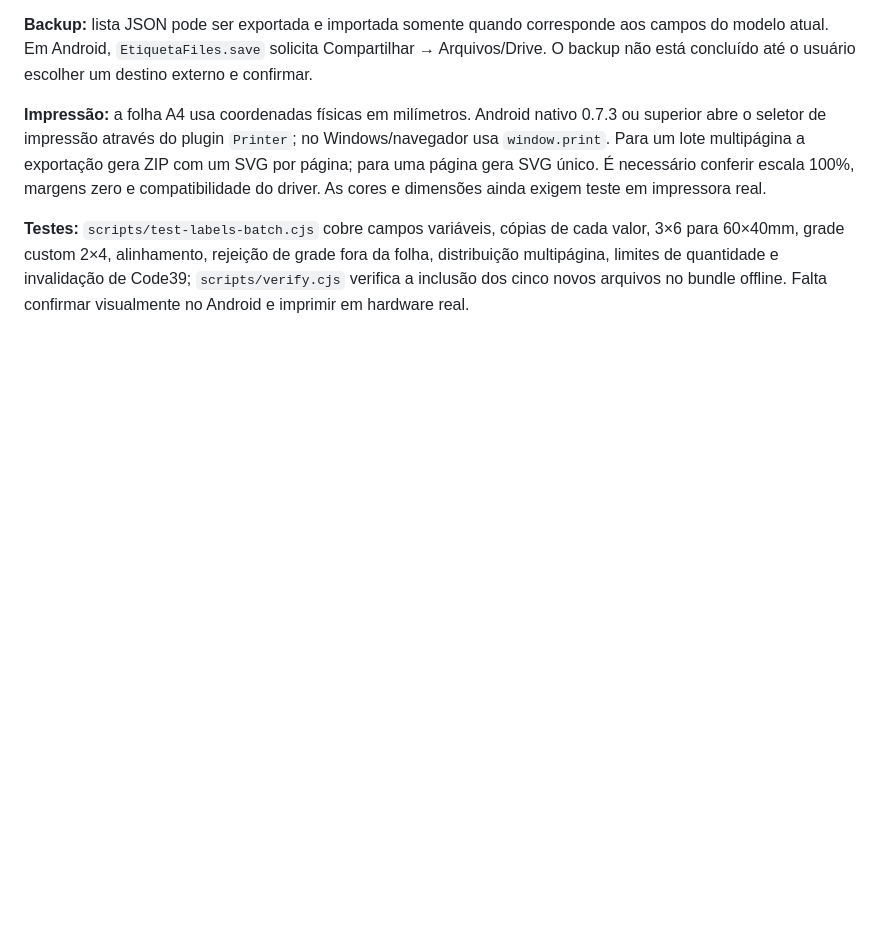
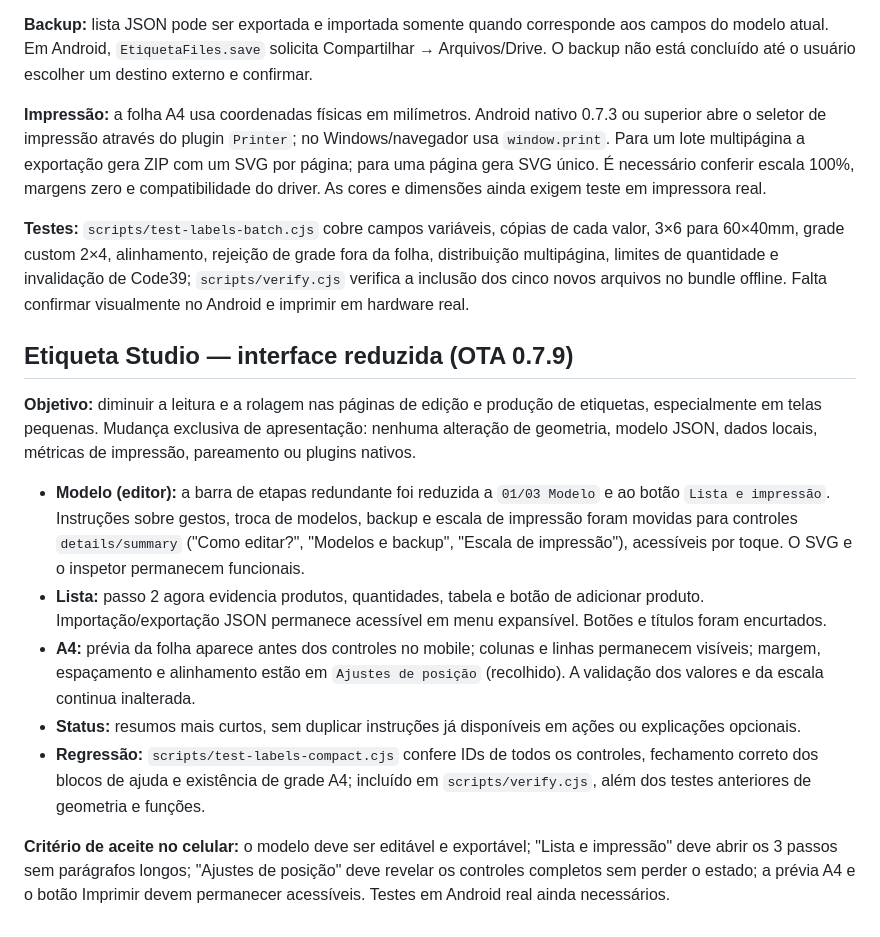
Before and after one commit to K410Sh4/apk, a Markdown page: PORTAL.md, the part around the change. GitHub-like rendering; blank space fills up the shorter version.

Commit message:
docs(labels): record compact interface decisions and mobile acceptance checks for OTA 0.7.9

```diff
--- a/PORTAL.md
+++ b/PORTAL.md
@@ -440,3 +440,15 @@ A experiência está dividida em três etapas, acessíveis pelo botão **Criar l
 **Impressão:** a folha A4 usa coordenadas físicas em milímetros. Android nativo 0.7.3 ou superior abre o seletor de impressão através do plugin `Printer`; no Windows/navegador usa `window.print`. Para um lote multipágina a exportação gera ZIP com um SVG por página; para uma página gera SVG único. É necessário conferir escala 100%, margens zero e compatibilidade do driver. As cores e dimensões ainda exigem teste em impressora real.
 
 **Testes:** `scripts/test-labels-batch.cjs` cobre campos variáveis, cópias de cada valor, 3×6 para 60×40mm, grade custom 2×4, alinhamento, rejeição de grade fora da folha, distribuição multipágina, limites de quantidade e invalidação de Code39; `scripts/verify.cjs` verifica a inclusão dos cinco novos arquivos no bundle offline. Falta confirmar visualmente no Android e imprimir em hardware real.
+
+## Etiqueta Studio — interface reduzida (OTA 0.7.9)
+
+**Objetivo:** diminuir a leitura e a rolagem nas páginas de edição e produção de etiquetas, especialmente em telas pequenas. Mudança exclusiva de apresentação: nenhuma alteração de geometria, modelo JSON, dados locais, métricas de impressão, pareamento ou plugins nativos.
+
+- **Modelo (editor):** a barra de etapas redundante foi reduzida a `01/03 Modelo` e ao botão `Lista e impressão`. Instruções sobre gestos, troca de modelos, backup e escala de impressão foram movidas para controles `details/summary` ("Como editar?", "Modelos e backup", "Escala de impressão"), acessíveis por toque. O SVG e o inspetor permanecem funcionais.
+- **Lista:** passo 2 agora evidencia produtos, quantidades, tabela e botão de adicionar produto. Importação/exportação JSON permanece acessível em menu expansível. Botões e títulos foram encurtados.
+- **A4:** prévia da folha aparece antes dos controles no mobile; colunas e linhas permanecem visíveis; margem, espaçamento e alinhamento estão em `Ajustes de posição` (recolhido). A validação dos valores e da escala continua inalterada.
+- **Status:** resumos mais curtos, sem duplicar instruções já disponíveis em ações ou explicações opcionais.
+- **Regressão:** `scripts/test-labels-compact.cjs` confere IDs de todos os controles, fechamento correto dos blocos de ajuda e existência de grade A4; incluído em `scripts/verify.cjs`, além dos testes anteriores de geometria e funções.
+
+**Critério de aceite no celular:** o modelo deve ser editável e exportável; "Lista e impressão" deve abrir os 3 passos sem parágrafos longos; "Ajustes de posição" deve revelar os controles completos sem perder o estado; a prévia A4 e o botão Imprimir devem permanecer acessíveis. Testes em Android real ainda necessários.
```
